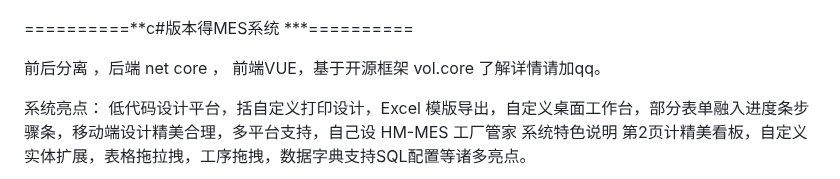
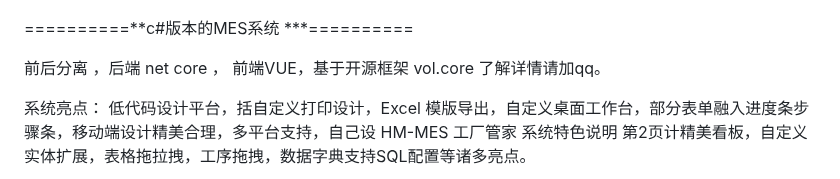
Before and after one commit to dreamer888/hm-MES., a Markdown page: readme.md, the part around the change. Drawn GitHub-style.

Commit message:
update readme.md.
Signed-off-by: imcoder <2219992847@qq.com>

```diff
--- a/readme.md
+++ b/readme.md
@@ -185,7 +185,7 @@ http://47.242.184.27:8071/
 
 
 
-==========**c#版本得MES系统 ***==========
+==========**c#版本的MES系统 ***==========
 
 前后分离 ，后端 net core ， 前端VUE，基于开源框架 vol.core
 了解详情请加qq。
```
